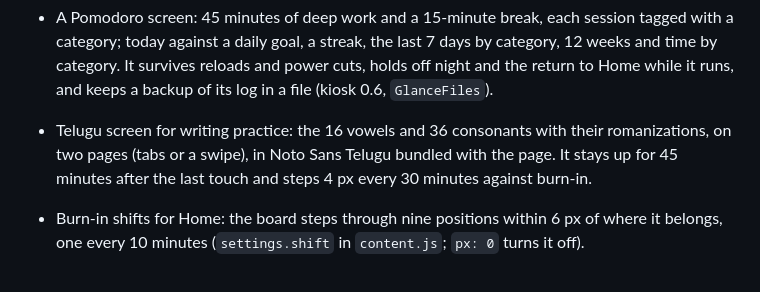
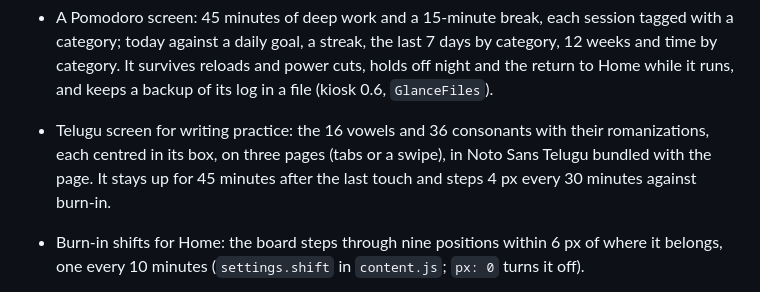
Before and after one commit to VenkatKandhipati/glance, a Markdown page: CHANGELOG.md, the part around the change. Drawn GitHub-style.

```diff
--- a/CHANGELOG.md
+++ b/CHANGELOG.md
@@ -38,7 +38,8 @@ and versions follow [Semantic Versioning](https://semver.org).
   by category. It survives reloads and power cuts, holds off night and the return to Home while it
   runs, and keeps a backup of its log in a file (kiosk 0.6, `GlanceFiles`).
 - Telugu screen for writing practice: the 16 vowels and 36 consonants with their romanizations,
-  on two pages (tabs or a swipe), in Noto Sans Telugu bundled with the page. It stays up for 45
+  each centred in its box, on three pages (tabs or a swipe), in Noto Sans Telugu bundled with the
+  page. It stays up for 45
   minutes after the last touch and steps 4 px every 30 minutes against burn-in.
 - Burn-in shifts for Home: the board steps through nine positions within 6 px of where it belongs,
   one every 10 minutes (`settings.shift` in `content.js`; `px: 0` turns it off).
```
Also changed, not shown: README.md (+5 -5 lines), docs/decisions.md (+1 -1 lines), docs/images/telugu.png, 4 other files.
